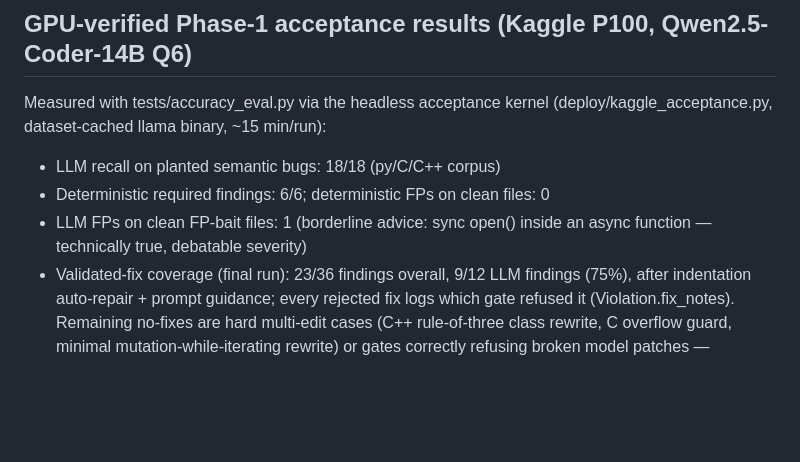
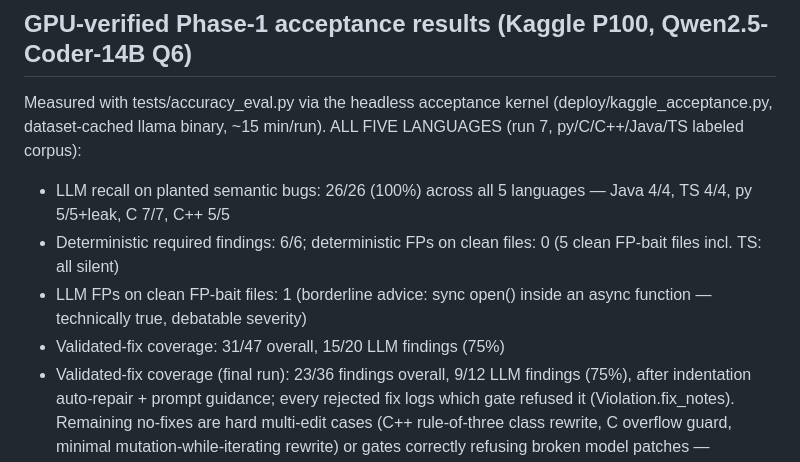
Before and after one commit to VManoj2k3/cd-ksys, a Markdown page: HANDOFF.md, the part around the change. Drawn GitHub-style; blank space fills up the shorter version.

Commit message:
Record 5-language GPU acceptance: 26/26 recall, Java + TS confirmed
Run 7 with the py/C/C++/Java/TS labeled corpus on the real model:
- LLM recall 26/26 across all five languages (Java 4/4, TS 4/4)
- 0 deterministic FPs on 5 clean files (incl. TS); 1 borderline LLM FP
- validated-fix coverage 31/47 overall, 15/20 LLM

Answers "does it work with 5 languages": functionally yes (proven every run
by the language suite), and now accuracy-measured on all five, not just three.

Co-Authored-By: Claude Fable 5 <noreply@anthropic.com>
Claude-Session: https://claude.ai/code/session_01KBb1ir8hf3MSFwFz7y2Rz6

```diff
--- a/HANDOFF.md
+++ b/HANDOFF.md
@@ -75,11 +75,15 @@ tests/eval/manifest.yaml before trusting broadly.
 
 ## GPU-verified Phase-1 acceptance results (Kaggle P100, Qwen2.5-Coder-14B Q6)
 Measured with tests/accuracy_eval.py via the headless acceptance kernel
-(deploy/kaggle_acceptance.py, dataset-cached llama binary, ~15 min/run):
-- LLM recall on planted semantic bugs: 18/18 (py/C/C++ corpus)
+(deploy/kaggle_acceptance.py, dataset-cached llama binary, ~15 min/run).
+ALL FIVE LANGUAGES (run 7, py/C/C++/Java/TS labeled corpus):
+- LLM recall on planted semantic bugs: 26/26 (100%) across all 5 languages
+  — Java 4/4, TS 4/4, py 5/5+leak, C 7/7, C++ 5/5
 - Deterministic required findings: 6/6; deterministic FPs on clean files: 0
+  (5 clean FP-bait files incl. TS: all silent)
 - LLM FPs on clean FP-bait files: 1 (borderline advice: sync open() inside
   an async function — technically true, debatable severity)
+- Validated-fix coverage: 31/47 overall, 15/20 LLM findings (75%)
 - Validated-fix coverage (final run): 23/36 findings overall, 9/12 LLM
   findings (75%), after indentation auto-repair + prompt guidance; every
   rejected fix logs which gate refused it (Violation.fix_notes). Remaining
```
